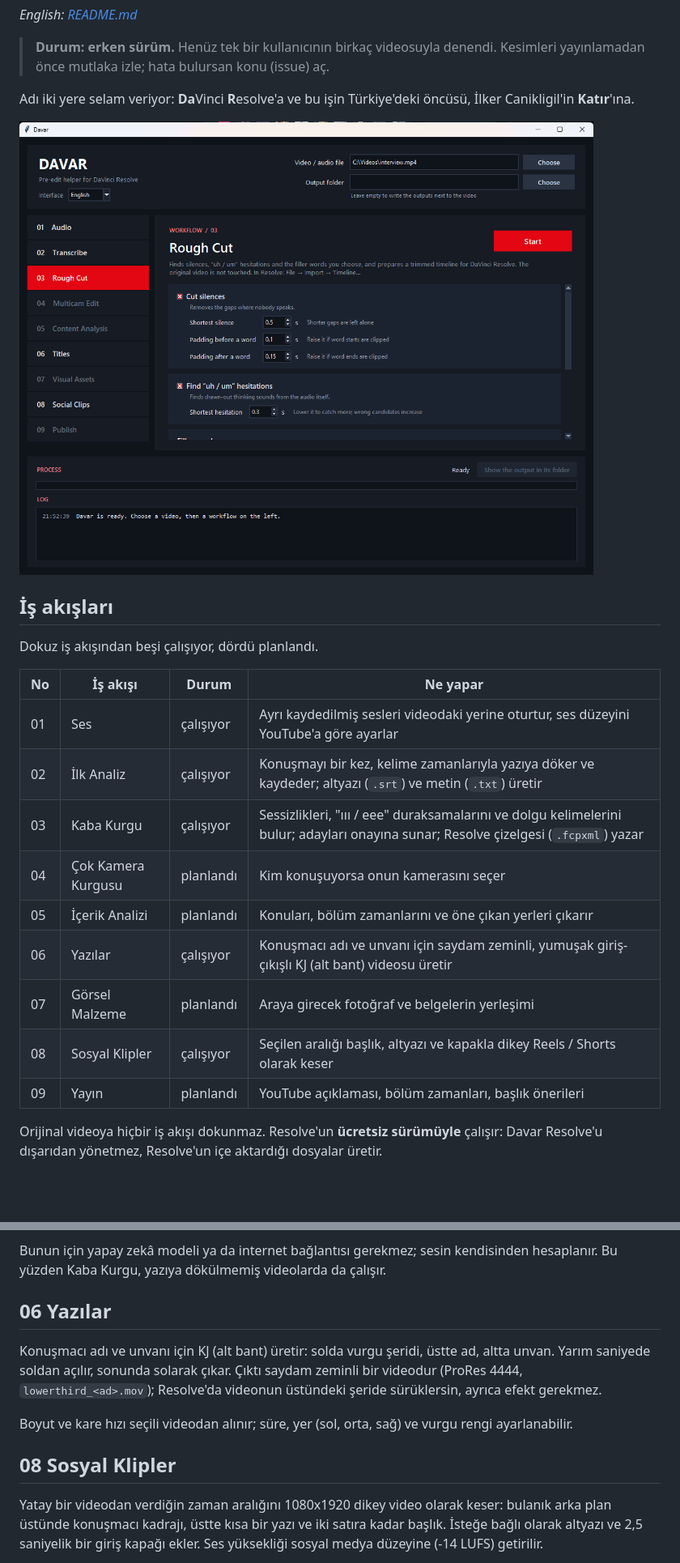
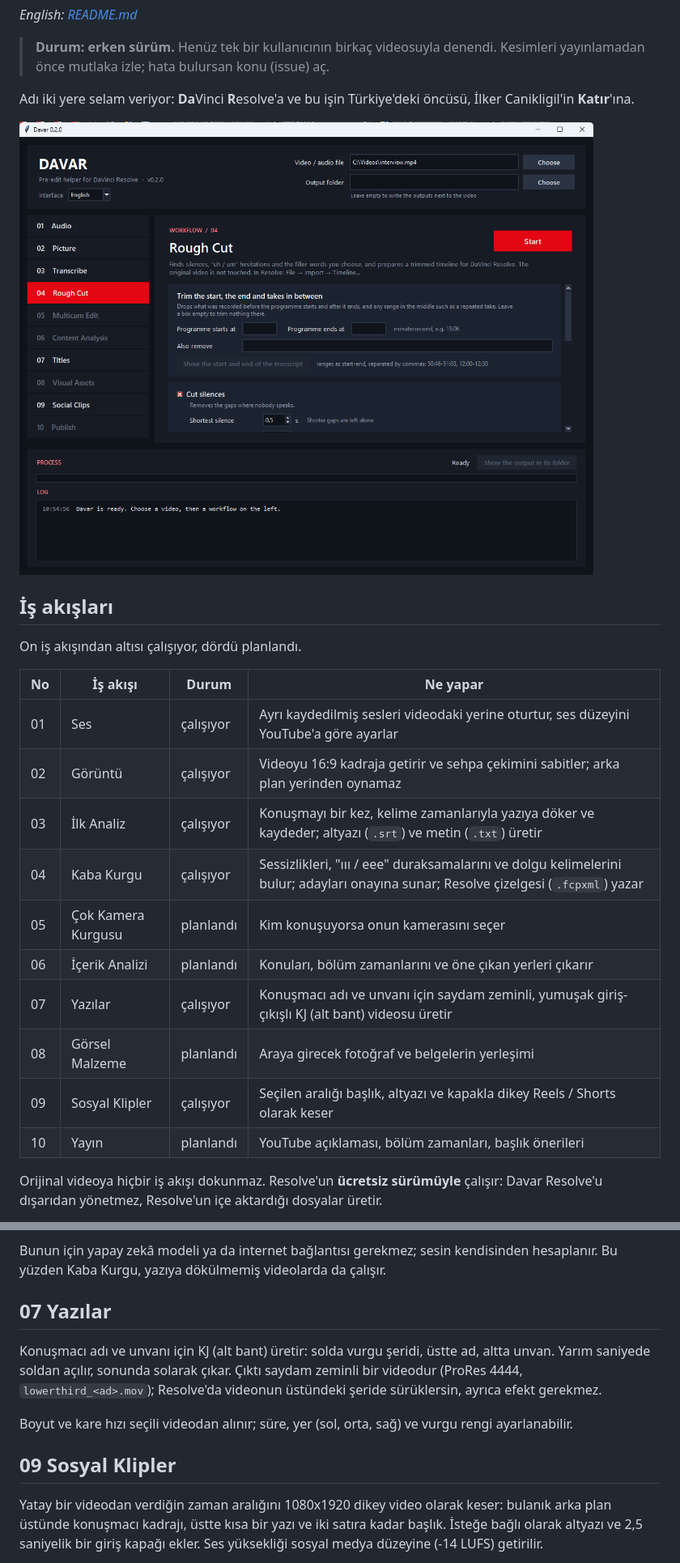
Before and after one commit to ramazansubasi/davar, a Markdown page: README.tr.md, 2 parts joined by grey strips. Shown at 81% size. Drawn GitHub-style; pictures changed too: docs/screenshot.png; blank space fills up the shorter version.

```diff
--- a/README.tr.md
+++ b/README.tr.md
@@ -12,19 +12,20 @@ Adı iki yere selam veriyor: **Da**Vinci **R**esolve'a ve bu işin Türkiye'deki
 
 ## İş akışları
 
-Dokuz iş akışından beşi çalışıyor, dördü planlandı.
+On iş akışından altısı çalışıyor, dördü planlandı.
 
 | No | İş akışı | Durum | Ne yapar |
 |---|---|---|---|
 | 01 | Ses | çalışıyor | Ayrı kaydedilmiş sesleri videodaki yerine oturtur, ses düzeyini YouTube'a göre ayarlar |
-| 02 | İlk Analiz | çalışıyor | Konuşmayı bir kez, kelime zamanlarıyla yazıya döker ve kaydeder; altyazı (`.srt`) ve metin (`.txt`) üretir |
-| 03 | Kaba Kurgu | çalışıyor | Sessizlikleri, "ııı / eee" duraksamalarını ve dolgu kelimelerini bulur; adayları onayına sunar; Resolve çizelgesi (`.fcpxml`) yazar |
-| 04 | Çok Kamera Kurgusu | planlandı | Kim konuşuyorsa onun kamerasını seçer |
-| 05 | İçerik Analizi | planlandı | Konuları, bölüm zamanlarını ve öne çıkan yerleri çıkarır |
-| 06 | Yazılar | çalışıyor | Konuşmacı adı ve unvanı için saydam zeminli, yumuşak giriş-çıkışlı KJ (alt bant) videosu üretir |
-| 07 | Görsel Malzeme | planlandı | Araya girecek fotoğraf ve belgelerin yerleşimi |
-| 08 | Sosyal Klipler | çalışıyor | Seçilen aralığı başlık, altyazı ve kapakla dikey Reels / Shorts olarak keser |
-| 09 | Yayın | planlandı | YouTube açıklaması, bölüm zamanları, başlık önerileri |
+| 02 | Görüntü | çalışıyor | Videoyu 16:9 kadraja getirir ve sehpa çekimini sabitler; arka plan yerinden oynamaz |
+| 03 | İlk Analiz | çalışıyor | Konuşmayı bir kez, kelime zamanlarıyla yazıya döker ve kaydeder; altyazı (`.srt`) ve metin (`.txt`) üretir |
+| 04 | Kaba Kurgu | çalışıyor | Sessizlikleri, "ııı / eee" duraksamalarını ve dolgu kelimelerini bulur; adayları onayına sunar; Resolve çizelgesi (`.fcpxml`) yazar |
+| 05 | Çok Kamera Kurgusu | planlandı | Kim konuşuyorsa onun kamerasını seçer |
+| 06 | İçerik Analizi | planlandı | Konuları, bölüm zamanlarını ve öne çıkan yerleri çıkarır |
+| 07 | Yazılar | çalışıyor | Konuşmacı adı ve unvanı için saydam zeminli, yumuşak giriş-çıkışlı KJ (alt bant) videosu üretir |
+| 08 | Görsel Malzeme | planlandı | Araya girecek fotoğraf ve belgelerin yerleşimi |
+| 09 | Sosyal Klipler | çalışıyor | Seçilen aralığı başlık, altyazı ve kapakla dikey Reels / Shorts olarak keser |
+| 10 | Yayın | planlandı | YouTube açıklaması, bölüm zamanları, başlık önerileri |
 
 Orijinal videoya hiçbir iş akışı dokunmaz. Resolve'un **ücretsiz sürümüyle** çalışır: Davar Resolve'u dışarıdan yönetmez, Resolve'un içe aktardığı dosyalar üretir.
 
@@ -144,13 +165,13 @@ Duraksamalar ve dolgu kelimeleri **aday** olarak bir listede gelir: zaman, tür,
 
 Bunun için yapay zekâ modeli ya da internet bağlantısı gerekmez; sesin kendisinden hesaplanır. Bu yüzden Kaba Kurgu, yazıya dökülmemiş videolarda da çalışır.
 
-## 06 Yazılar
+## 07 Yazılar
 
 Konuşmacı adı ve unvanı için KJ (alt bant) üretir: solda vurgu şeridi, üstte ad, altta unvan. Yarım saniyede soldan açılır, sonunda solarak çıkar. Çıktı saydam zeminli bir videodur (ProRes 4444, `lowerthird_<ad>.mov`); Resolve'da videonun üstündeki şeride sürüklersin, ayrıca efekt gerekmez.
 
 Boyut ve kare hızı seçili videodan alınır; süre, yer (sol, orta, sağ) ve vurgu rengi ayarlanabilir.
 
-## 08 Sosyal Klipler
+## 09 Sosyal Klipler
 
 Yatay bir videodan verdiğin zaman aralığını 1080x1920 dikey video olarak keser: bulanık arka plan üstünde konuşmacı kadrajı, üstte kısa bir yazı ve iki satıra kadar başlık. İsteğe bağlı olarak altyazı ve 2,5 saniyelik bir giriş kapağı ekler. Ses yüksekliği sosyal medya düzeyine (-14 LUFS) getirilir.
 
```
Also changed, not shown: other parts of README.tr.md (+22 -2 lines), CHANGELOG.md (+13 -0 lines), README.md (+34 -13 lines), 7 other files.
